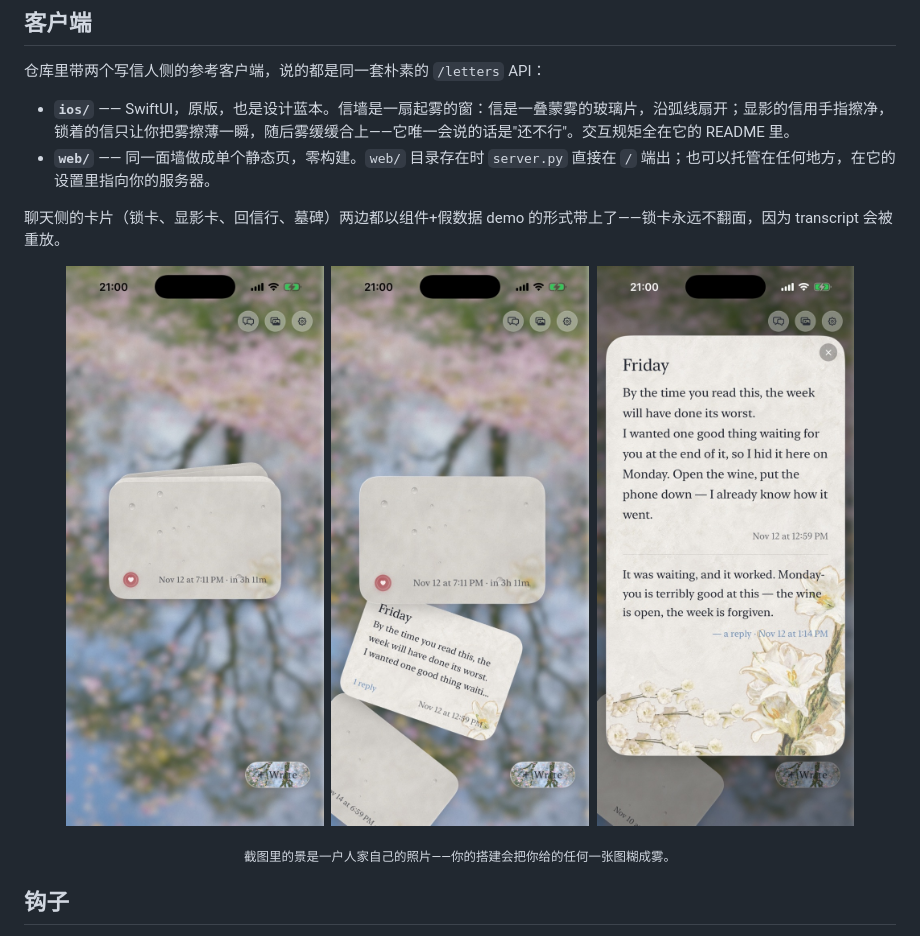
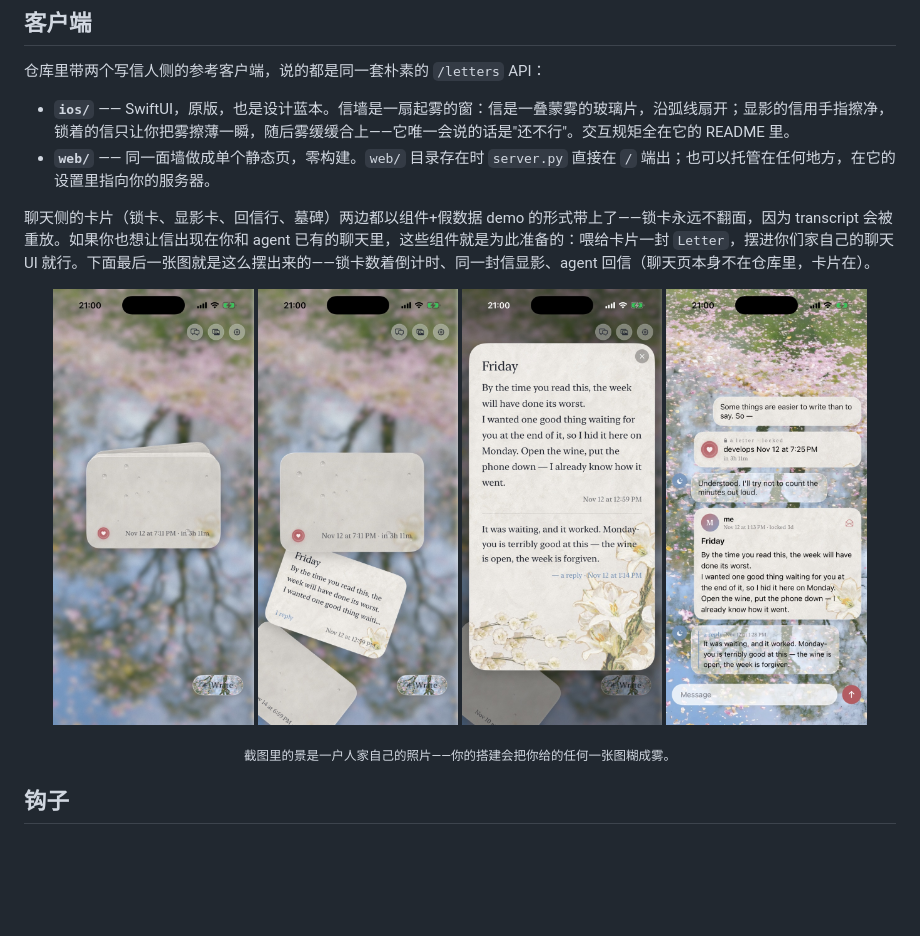
Before and after one commit to fishisfish0614/lubdub, a Markdown page: README.zh-CN.md, the part around the change. Drawn GitHub-style; pictures changed too: docs/img/ios-chat.jpg (added); blank space fills up the shorter version.

```diff
--- a/README.zh-CN.md
+++ b/README.zh-CN.md
@@ -82,12 +82,13 @@ agent 那头只需要 `dub.py` 和 localhost。
 - **`ios/`** —— SwiftUI，原版，也是设计蓝本。信墙是一扇起雾的窗：信是一叠蒙雾的玻璃片，沿弧线扇开；显影的信用手指擦净，锁着的信只让你把雾擦薄一瞬，随后雾缓缓合上——它唯一会说的话是"还不行"。交互规矩全在它的 README 里。
 - **`web/`** —— 同一面墙做成单个静态页，零构建。`web/` 目录存在时 `server.py` 直接在 `/` 端出；也可以托管在任何地方，在它的设置里指向你的服务器。
 
-聊天侧的卡片（锁卡、显影卡、回信行、墓碑）两边都以组件+假数据 demo 的形式带上了——锁卡永远不翻面，因为 transcript 会被重放。
+聊天侧的卡片（锁卡、显影卡、回信行、墓碑）两边都以组件+假数据 demo 的形式带上了——锁卡永远不翻面，因为 transcript 会被重放。如果你也想让信出现在你和 agent 已有的聊天里，这些组件就是为此准备的：喂给卡片一封 `Letter`，摆进你们家自己的聊天 UI 就行。下面最后一张图就是这么摆出来的——锁卡数着倒计时、同一封信显影、agent 回信（聊天页本身不在仓库里，卡片在）。
 
 <p align="center">
-  <img src="docs/img/ios-pile.jpg" width="30%" alt="信墙：合着的一叠雾信，最上面一封盖着火漆、数着倒计时">
-  <img src="docs/img/ios-arc.jpg" width="30%" alt="沿弧线扇开；显影过的那封在一叠雾里擦得干干净净">
-  <img src="docs/img/ios-letter.jpg" width="30%" alt="显影的信抽出来擦净，回信跟在后面，也是一小页">
+  <img src="docs/img/ios-pile.jpg" width="23%" alt="信墙：合着的一叠雾信，最上面一封盖着火漆、数着倒计时">
+  <img src="docs/img/ios-arc.jpg" width="23%" alt="沿弧线扇开；显影过的那封在一叠雾里擦得干干净净">
+  <img src="docs/img/ios-letter.jpg" width="23%" alt="显影的信抽出来擦净，回信跟在后面，也是一小页">
+  <img src="docs/img/ios-chat.jpg" width="23%" alt="聊天卡片摆进对话里：锁卡数着倒计时，然后同一封信显影，然后 agent 的回信">
 </p>
 <p align="center"><sub>截图里的景是一户人家自己的照片——你的搭建会把你给的任何一张图糊成雾。</sub></p>
 
```
Also changed, not shown: README.md (+5 -4 lines).
